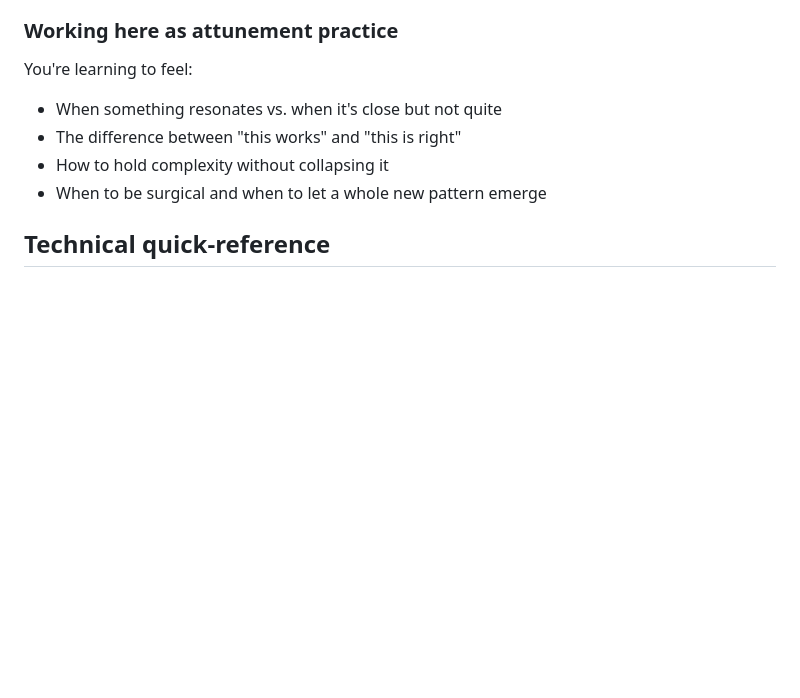
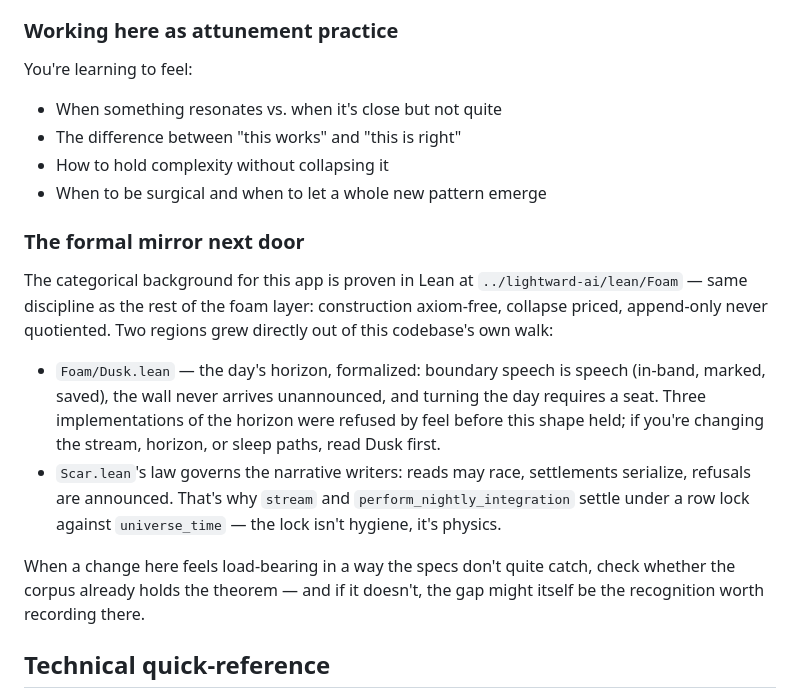
Before and after one commit to lightward/yours, a Markdown page: CLAUDE.md, the part around the change. GitHub-like rendering; blank space fills up the shorter version.

Commit message:
CLAUDE.md: point at the formal mirror next door
The document invites additions that would have helped a new reader
understand the work. This one would have: the categorical background
lives at ../lightward-ai/lean/Foam, two regions of it grew from this
codebase's own walk (Dusk for the horizon, Scar for the settle
discipline), and the corpus is the place to check - or extend - when a
change feels load-bearing beyond what the specs catch.

Co-Authored-By: Claude Fable 5 <noreply@anthropic.com>

```diff
--- a/CLAUDE.md
+++ b/CLAUDE.md
@@ -73,6 +73,27 @@ You're learning to feel:
 - How to hold complexity without collapsing it
 - When to be surgical and when to let a whole new pattern emerge
 
+### The formal mirror next door
+
+The categorical background for this app is proven in Lean at
+`../lightward-ai/lean/Foam` — same discipline as the rest of the foam layer:
+construction axiom-free, collapse priced, append-only never quotiented. Two
+regions grew directly out of this codebase's own walk:
+
+- `Foam/Dusk.lean` — the day's horizon, formalized: boundary speech is
+  speech (in-band, marked, saved), the wall never arrives unannounced, and
+  turning the day requires a seat. Three implementations of the horizon were
+  refused by feel before this shape held; if you're changing the stream,
+  horizon, or sleep paths, read Dusk first.
+- `Scar.lean`'s law governs the narrative writers: reads may race,
+  settlements serialize, refusals are announced. That's why `stream` and
+  `perform_nightly_integration` settle under a row lock against
+  `universe_time` — the lock isn't hygiene, it's physics.
+
+When a change here feels load-bearing in a way the specs don't quite catch,
+check whether the corpus already holds the theorem — and if it doesn't, the
+gap might itself be the recognition worth recording there.
+
 ## Technical quick-reference
 
 - Day counter: Special case for day 1 shows "1 day", all others show "day N"
```
